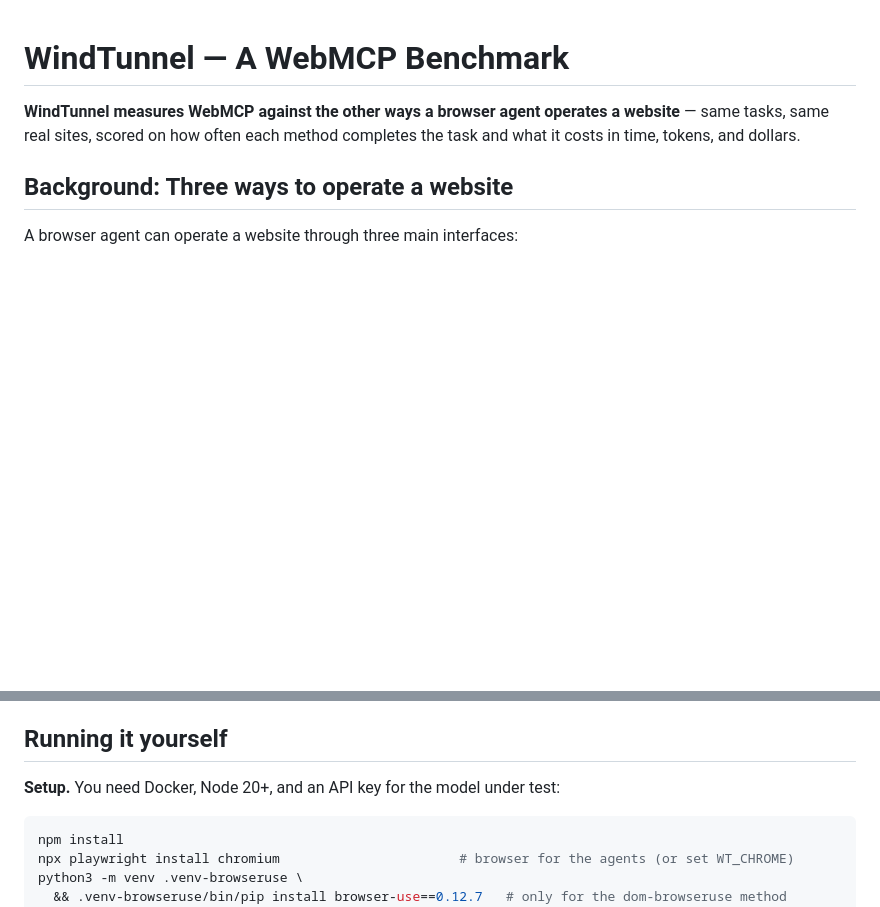
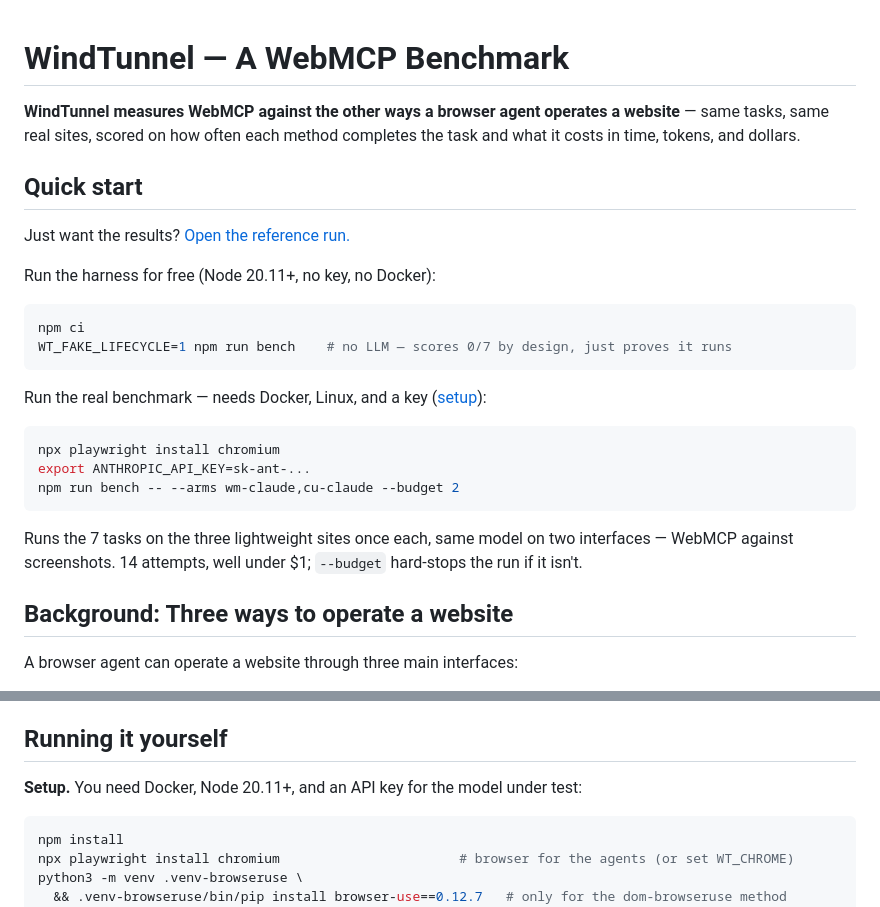
Before and after one commit to nekuda-ai/WindTunnel, a Markdown page: README.md, 2 parts joined by grey strips. GitHub-like rendering; blank space fills up the shorter version.

Commit message:
Add a Quick start to the README
The first runnable command sat ~200 lines down, under a setup block needing
Docker, Playwright browsers, and a Python venv. Lead instead with the two
things a visitor can do immediately: read the reference run, or run the
harness with no key and no Docker.

The free path is the one command that works on any platform:
WT_FAKE_LIFECYCLE=1 skips both the capsule boot (Linux-only) and the Chromium
launch, so it needs nothing but npm ci. It scores 0/7 because the scripted arm
has no model and the stubbed page satisfies no predicate; the comment says so,
since an unexplained 0.0% reads as a broken benchmark.

The paid path keeps `npx playwright install chromium` explicitly: npm ci does
not fetch browsers, so without it the first real run dies in browserType.launch
before it ever boots a site.

Also correct the setup section's Node floor to 20.11, matching engines.

Co-Authored-By: Claude Opus 5 (1M context) <noreply@anthropic.com>

````diff
--- a/README.md
+++ b/README.md
@@ -3,6 +3,31 @@
 **WindTunnel measures WebMCP against the other ways a browser agent operates a
 website** — same tasks, same real sites, scored on how often each method
 completes the task and what it costs in time, tokens, and dollars.
+
+## Quick start
+
+Just want the results? [Open the reference
+run.](results/2026-07-27-reference/)
+
+Run the harness for free (Node 20.11+, no key, no Docker):
+
+```bash
+npm ci
+WT_FAKE_LIFECYCLE=1 npm run bench    # no LLM — scores 0/7 by design, just proves it runs
+```
+
+Run the real benchmark — needs Docker, Linux, and a key
+([setup](#running-it-yourself)):
+
+```bash
+npx playwright install chromium
+export ANTHROPIC_API_KEY=sk-ant-...
+npm run bench -- --arms wm-claude,cu-claude --budget 2
+```
+
+Runs the 7 tasks on the three lightweight sites once each, same model on two
+interfaces — WebMCP against screenshots. 14 attempts, well under $1; `--budget`
+hard-stops the run if it isn't.
 
 ## Background: Three ways to operate a website
 
@@ -185,7 +210,7 @@ The three WebMCP methods were ~9% of that bill; full breakdown:
 
 ## Running it yourself
 
-**Setup.** You need Docker, Node 20+, and an API key for the model under test:
+**Setup.** You need Docker, Node 20.11+, and an API key for the model under test:
 
 ```bash
 npm install
````
